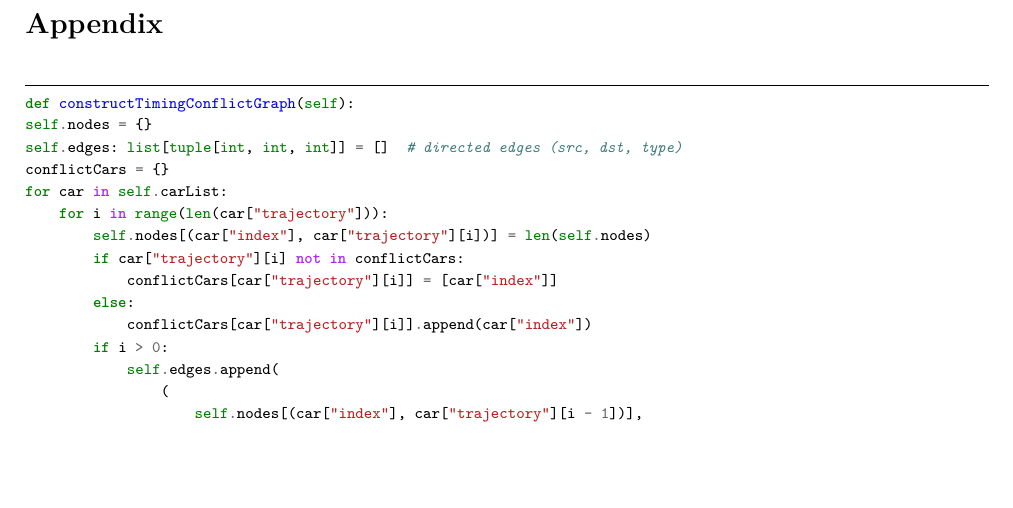
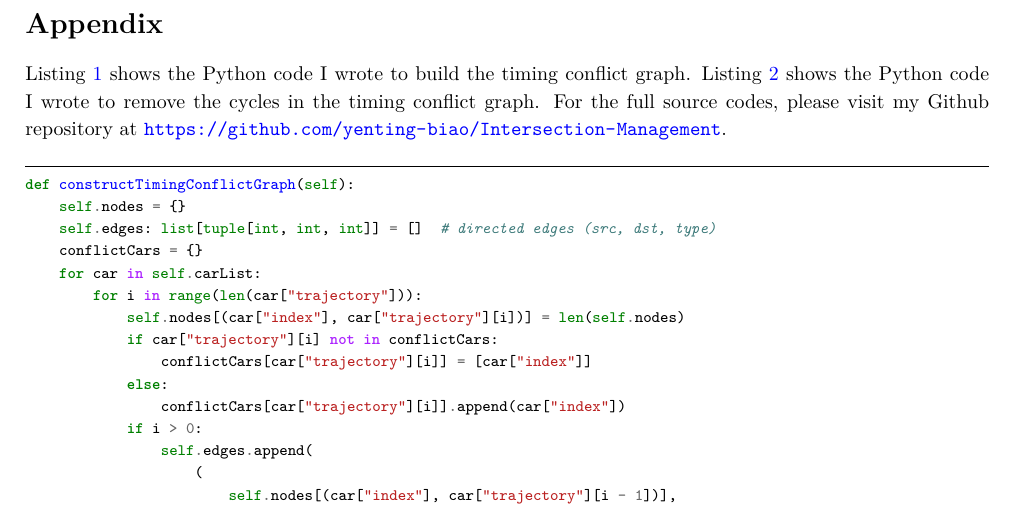
Before and after one commit to yenting-biao/Intersection-Management, a LaTeX paper (report/main.tex): part of page 4 of 5, cut so that both start at the same text, the shorter picture padded with empty space. Compiled offline with XeLaTeX; a missing font is replaced by an installed copy or a similar font.

Commit message:
fix(report): add indent in listing

```diff
--- a/report/main.tex
+++ b/report/main.tex
@@ -141,6 +141,7 @@
 
 \newpage
 \section*{Appendix}
+Listing \ref{lst:build-timing-conflict-graph} shows the Python code I wrote to build the timing conflict graph. Listing \ref{lst:cycle-removal} shows the Python code I wrote to remove the cycles in the timing conflict graph. For the full source codes, please visit my Github repository at \url{https://github.com/yenting-biao/Intersection-Management}.
 
 \begin{listing}[H]
     \begin{minted}[
```
Also changed, not shown: report/main.pdf, 4 other files. Lines whose indentation alone changed are shown as unchanged.
